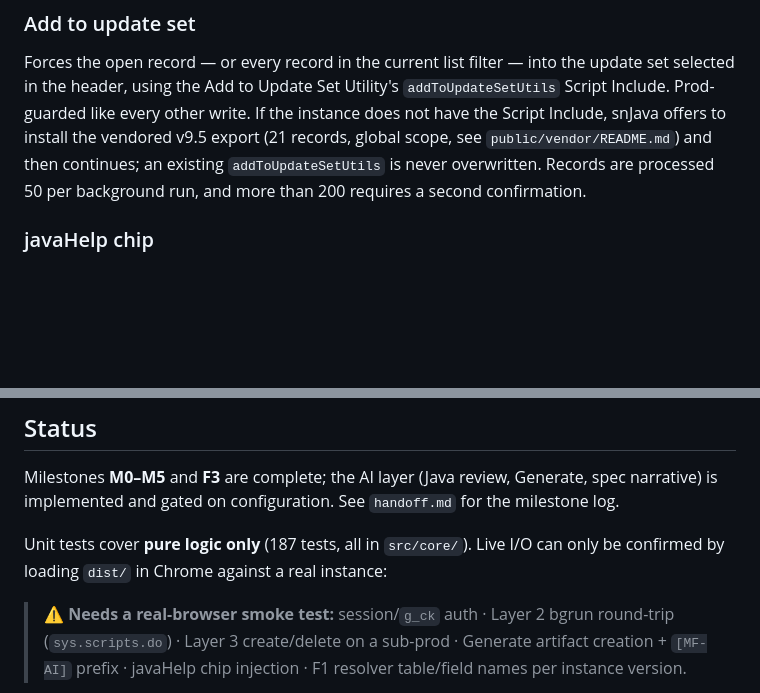
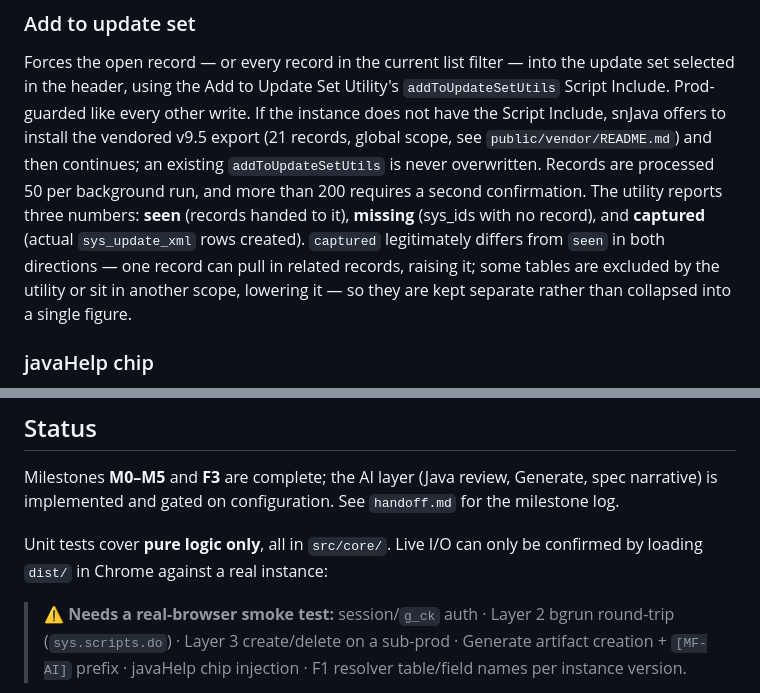
Before and after one commit to gcat332/snCat, a Markdown page: README.md, 2 parts joined by grey strips. Drawn GitHub-style; blank space fills up the shorter version.

Commit message:
docs: add three-number reporting explanation; remove stale test count
Added explanation of the three-number reporting (seen/missing/captured) for the
add-to-update-set feature so users understand why these counts differ. Removed
hardcoded test count from Status section to prevent silent drift across branches.

Co-Authored-By: Claude Opus 5 (1M context) <noreply@anthropic.com>

```diff
--- a/README.md
+++ b/README.md
@@ -76,6 +76,12 @@ instance does not have the Script Include, snJava offers to install the vendored
 v9.5 export (21 records, global scope, see `public/vendor/README.md`) and then
 continues; an existing `addToUpdateSetUtils` is never overwritten. Records are
 processed 50 per background run, and more than 200 requires a second confirmation.
+The utility reports three numbers: **seen** (records handed to it), **missing**
+(sys_ids with no record), and **captured** (actual `sys_update_xml` rows created).
+`captured` legitimately differs from `seen` in both directions — one record can pull
+in related records, raising it; some tables are excluded by the utility or sit in
+another scope, lowering it — so they are kept separate rather than collapsed into a
+single figure.
 
 ### javaHelp chip
 
@@ -99,7 +105,7 @@ When the **Generate** tab creates a dev/admin-facing config record (Business Rul
 
 Milestones **M0–M5** and **F3** are complete; the AI layer (Java review, Generate, spec narrative) is implemented and gated on configuration. See `handoff.md` for the milestone log.
 
-Unit tests cover **pure logic only** (187 tests, all in `src/core/`). Live I/O can only be confirmed by loading `dist/` in Chrome against a real instance:
+Unit tests cover **pure logic only**, all in `src/core/`. Live I/O can only be confirmed by loading `dist/` in Chrome against a real instance:
 
 > ⚠️ **Needs a real-browser smoke test:** session/`g_ck` auth · Layer 2 bgrun round-trip (`sys.scripts.do`) · Layer 3 create/delete on a sub-prod · Generate artifact creation + `[MF-AI]` prefix · javaHelp chip injection · F1 resolver table/field names per instance version.
 
```
